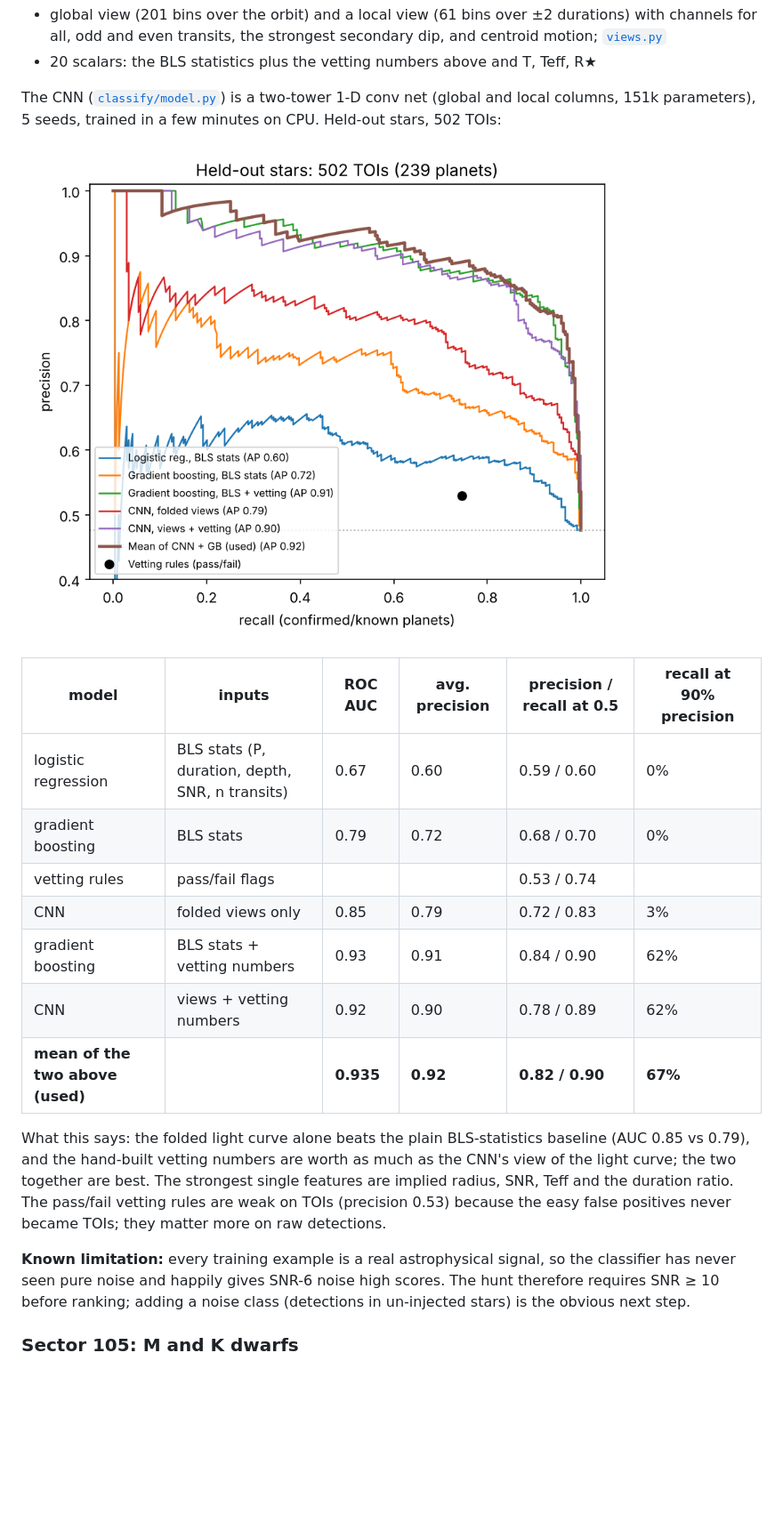
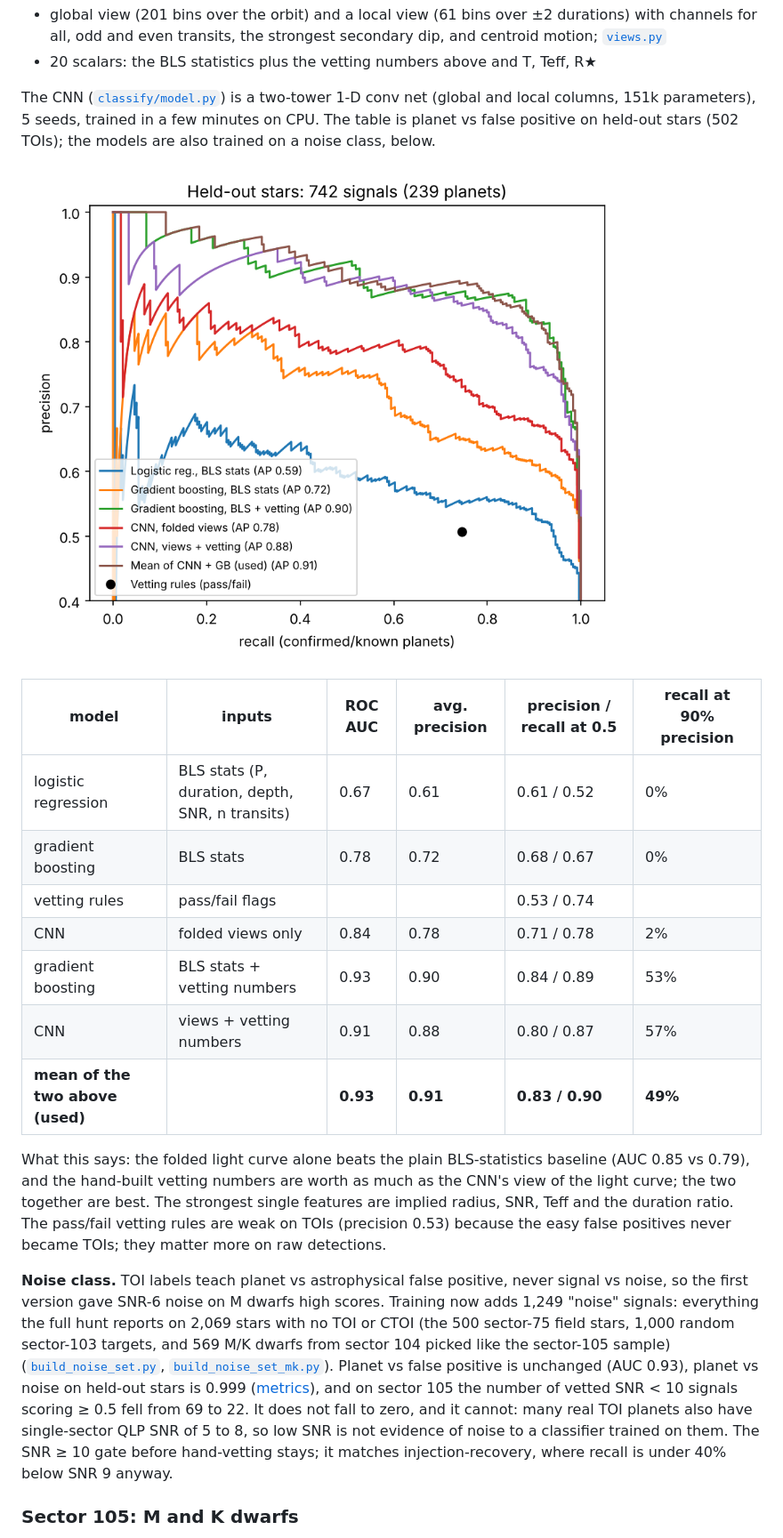
Before and after one commit to Brkic365/exoplanet-hunt, a Markdown page: README.md, the part around one of its changes. Shown at 89% size. GitHub-like rendering; pictures changed too: results/classifier/pr_curves.png; blank space fills up the shorter version.

```diff
--- a/README.md
+++ b/README.md
@@ -94,19 +94,20 @@ recent sectors at the (re-centred) TOI ephemeris. The split is by host star
 
 The CNN ([`classify/model.py`](src/exohunt/classify/model.py)) is a two-tower
 1-D conv net (global and local columns, 151k parameters), 5 seeds, trained in a
-few minutes on CPU. Held-out stars, 502 TOIs:
+few minutes on CPU. The table is planet vs false positive on held-out stars
+(502 TOIs); the models are also trained on a noise class, below.
 
 ![Precision-recall curves](results/classifier/pr_curves.png)
 
 | model | inputs | ROC AUC | avg. precision | precision / recall at 0.5 | recall at 90% precision |
 |---|---|---|---|---|---|
-| logistic regression | BLS stats (P, duration, depth, SNR, n transits) | 0.67 | 0.60 | 0.59 / 0.60 | 0% |
-| gradient boosting | BLS stats | 0.79 | 0.72 | 0.68 / 0.70 | 0% |
+| logistic regression | BLS stats (P, duration, depth, SNR, n transits) | 0.67 | 0.61 | 0.61 / 0.52 | 0% |
+| gradient boosting | BLS stats | 0.78 | 0.72 | 0.68 / 0.67 | 0% |
 | vetting rules | pass/fail flags | | | 0.53 / 0.74 | |
-| CNN | folded views only | 0.85 | 0.79 | 0.72 / 0.83 | 3% |
-| gradient boosting | BLS stats + vetting numbers | 0.93 | 0.91 | 0.84 / 0.90 | 62% |
-| CNN | views + vetting numbers | 0.92 | 0.90 | 0.78 / 0.89 | 62% |
-| **mean of the two above (used)** | | **0.935** | **0.92** | **0.82 / 0.90** | **67%** |
+| CNN | folded views only | 0.84 | 0.78 | 0.71 / 0.78 | 2% |
+| gradient boosting | BLS stats + vetting numbers | 0.93 | 0.90 | 0.84 / 0.89 | 53% |
+| CNN | views + vetting numbers | 0.91 | 0.88 | 0.80 / 0.87 | 57% |
+| **mean of the two above (used)** | | **0.93** | **0.91** | **0.83 / 0.90** | **49%** |
 
 What this says: the folded light curve alone beats the plain BLS-statistics
 baseline (AUC 0.85 vs 0.79), and the hand-built vetting numbers are worth as
@@ -115,10 +116,20 @@ strongest single features are implied radius, SNR, Teff and the duration ratio.
 The pass/fail vetting rules are weak on TOIs (precision 0.53) because the easy
 false positives never became TOIs; they matter more on raw detections.
 
-**Known limitation:** every training example is a real astrophysical signal,
-so the classifier has never seen pure noise and happily gives SNR-6 noise high
-scores. The hunt therefore requires SNR ≥ 10 before ranking; adding a noise
-class (detections in un-injected stars) is the obvious next step.
+**Noise class.** TOI labels teach planet vs astrophysical false positive, never
+signal vs noise, so the first version gave SNR-6 noise on M dwarfs high scores.
+Training now adds 1,249 "noise" signals: everything the full hunt reports on
+2,069 stars with no TOI or CTOI (the 500 sector-75 field stars, 1,000 random
+sector-103 targets, and 569 M/K dwarfs from sector 104 picked like the
+sector-105 sample) ([`build_noise_set.py`](scripts/build_noise_set.py),
+[`build_noise_set_mk.py`](scripts/build_noise_set_mk.py)). Planet vs false
+positive is unchanged (AUC 0.93), planet vs noise on held-out stars is 0.999
+([metrics](results/classifier/metrics_test_planet_vs_noise.csv)), and on
+sector 105 the number of vetted SNR < 10 signals scoring ≥ 0.5 fell from
+69 to 22. It does not fall to zero, and it cannot: many real TOI planets also
+have single-sector QLP SNR of 5 to 8, so low SNR is not evidence of noise to a
+classifier trained on them. The SNR ≥ 10 gate before hand-vetting stays; it
+matches injection-recovery, where recall is under 40% below SNR 9 anyway.
 
 ### Sector 105: M and K dwarfs
 
```
Also changed, not shown: other parts of README.md (+1 -1 lines), 13 other files.
